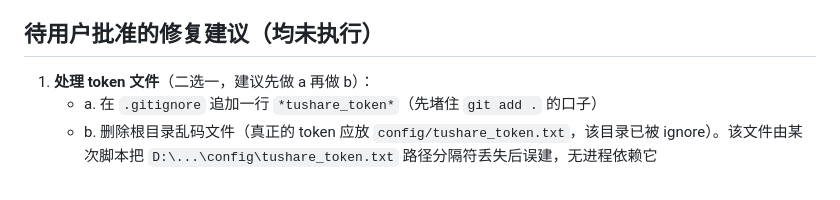
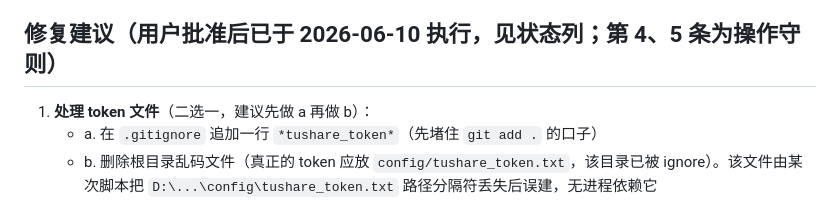
Before and after one commit to yuu-ramsey/eastmoney-monthly, a Markdown page: docs/github-upload-security-audit-2026-06-10.md, the part around one of its changes. Rendered like a GitHub page.

Commit message:
docs(security): mark audit remediation as landed

```diff
--- a/docs/github-upload-security-audit-2026-06-10.md
+++ b/docs/github-upload-security-audit-2026-06-10.md
@@ -30,7 +30,7 @@
 7. `data/frozen-eval-*.json` 虽被 .gitignore 注释标为 "private info" 但实际已被跟踪并公开——核查内容仅为股票代码清单 + 评测配置，**无真实私密信息**（该注释主要针对 `.eastmoney-ai/` 的预算数据，后者确实未被跟踪）
 8. 未推送的 6 个提交（neutralize 框架 + 文档 + baostock 控制变量抓取脚本）：纯代码与文档，脚本不含任何凭据（baostock 匿名登录、tushare 脚本仅注释提及 token）——**推送安全**
 
-## 待用户批准的修复建议（均未执行）
+## 修复建议（用户批准后已于 2026-06-10 执行，见状态列；第 4、5 条为操作守则）
 
 1. **处理 token 文件**（二选一，建议先做 a 再做 b）：
    - a. 在 `.gitignore` 追加一行 `*tushare_token*`（先堵住 `git add .` 的口子）
```
Also changed, not shown: other parts of docs/github-upload-security-audit-2026-06-10.md (+3 -3 lines).
